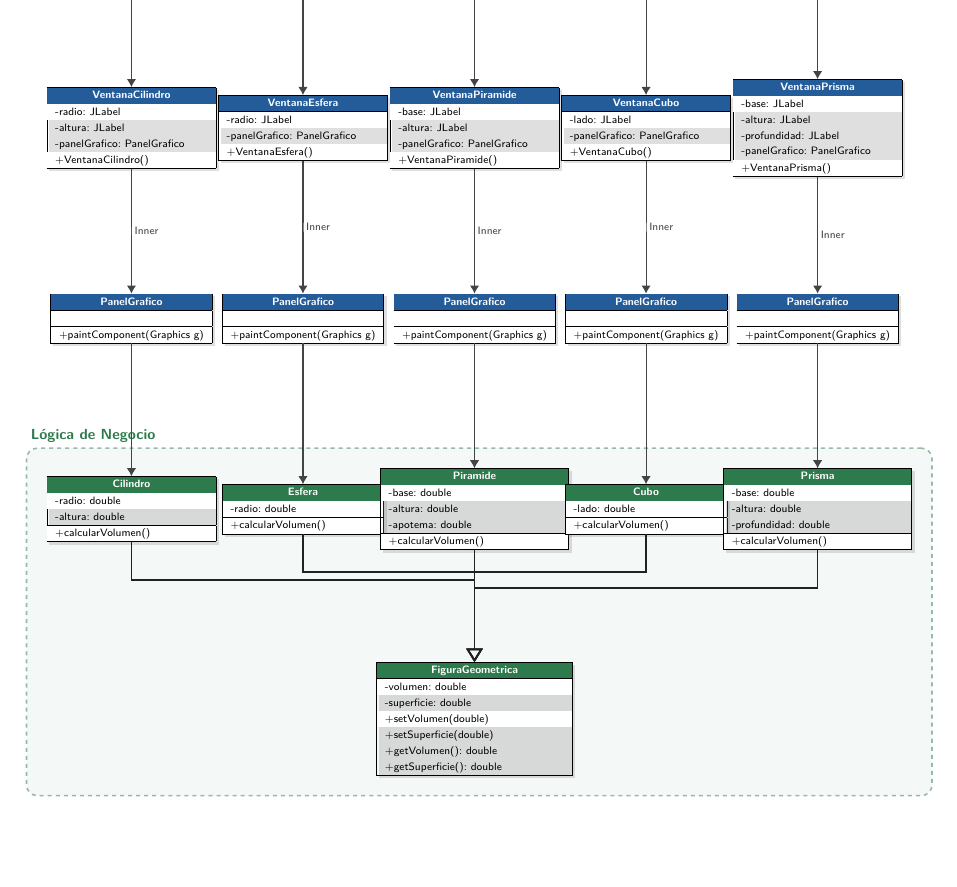
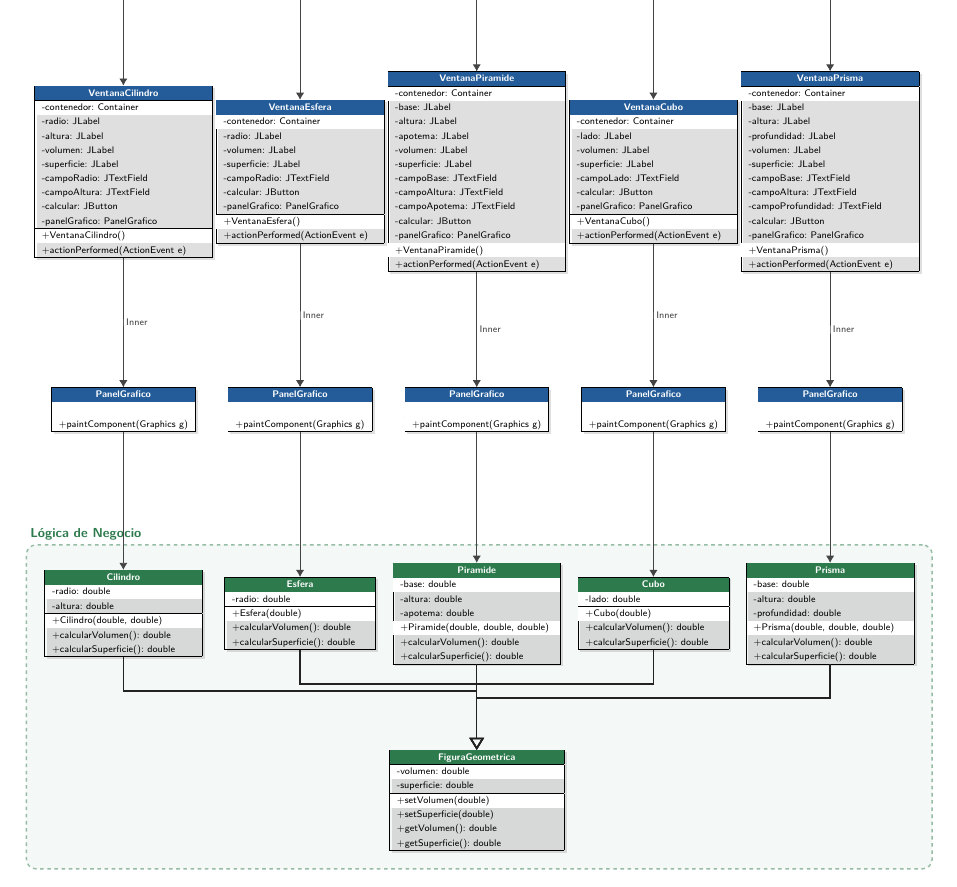
Before and after one commit to cioranemil/poo-trabajo, a LaTeX document (Entregable_Actividad_3.tex): part of page 7 of 8, cut so that both start at the same text. Compiled offline with pdfLaTeX.

Commit message:
Corrigiendo solapamiento en el UML e integrando atributos faltantes

```diff
--- a/Entregable_Actividad_3.tex
+++ b/Entregable_Actividad_3.tex
@@ -375,76 +375,122 @@ Se agregó información de las clases internas (\textit{PanelGrafico}) usadas pa
 +VentanaPrincipal()\\
 +actionPerformed(ActionEvent e)}
 
-\umlclass{VentanaCilindro}{(-9.0,-10.5)}{4.0cm}{headerBlue}{VentanaCilindro}{%
+\umlclass{VentanaCilindro}{(-10.4,-11.5)}{4.8cm}{headerBlue}{VentanaCilindro}{%
+-contenedor: Container\\
 -radio: JLabel\\
 -altura: JLabel\\
+-volumen: JLabel\\
+-superficie: JLabel\\
+-campoRadio: JTextField\\
+-campoAltura: JTextField\\
+-calcular: JButton\\
 -panelGrafico: PanelGrafico}{%
-+VentanaCilindro()}
++VentanaCilindro()\\
++actionPerformed(ActionEvent e)}
 
-\umlclass{PanelCil}{(-9.0,-15.5)}{3.8cm}{headerBlue}{PanelGrafico}{}{+paintComponent(Graphics g)}
+\umlclass{PanelCil}{(-10.4,-18.5)}{3.8cm}{headerBlue}{PanelGrafico}{}{+paintComponent(Graphics g)}
 \draw[association] (VentanaCilindro.south) -- (PanelCil.north) node[label, midway, right] {Inner};
 
-\umlclass{VentanaEsfera}{(-4.5,-10.5)}{4.0cm}{headerBlue}{VentanaEsfera}{%
+\umlclass{VentanaEsfera}{(-5.2,-11.5)}{4.5cm}{headerBlue}{VentanaEsfera}{%
+-contenedor: Container\\
 -radio: JLabel\\
+-volumen: JLabel\\
+-superficie: JLabel\\
+-campoRadio: JTextField\\
+-calcular: JButton\\
 -panelGrafico: PanelGrafico}{%
-+VentanaEsfera()}
++VentanaEsfera()\\
++actionPerformed(ActionEvent e)}
 
-\umlclass{PanelEsf}{(-4.5,-15.5)}{3.8cm}{headerBlue}{PanelGrafico}{}{+paintComponent(Graphics g)}
+\umlclass{PanelEsf}{(-5.2,-18.5)}{3.8cm}{headerBlue}{PanelGrafico}{}{+paintComponent(Graphics g)}
 \draw[association] (VentanaEsfera.south) -- (PanelEsf.north) node[label, midway, right] {Inner};
 
-\umlclass{VentanaPiramide}{(0.0,-10.5)}{4.0cm}{headerBlue}{VentanaPiramide}{%
+\umlclass{VentanaPiramide}{(0.0,-11.5)}{4.8cm}{headerBlue}{VentanaPiramide}{%
+-contenedor: Container\\
 -base: JLabel\\
 -altura: JLabel\\
+-apotema: JLabel\\
+-volumen: JLabel\\
+-superficie: JLabel\\
+-campoBase: JTextField\\
+-campoAltura: JTextField\\
+-campoApotema: JTextField\\
+-calcular: JButton\\
 -panelGrafico: PanelGrafico}{%
-+VentanaPiramide()}
++VentanaPiramide()\\
++actionPerformed(ActionEvent e)}
 
-\umlclass{PanelPir}{(0.0,-15.5)}{3.8cm}{headerBlue}{PanelGrafico}{}{+paintComponent(Graphics g)}
+\umlclass{PanelPir}{(0.0,-18.5)}{3.8cm}{headerBlue}{PanelGrafico}{}{+paintComponent(Graphics g)}
 \draw[association] (VentanaPiramide.south) -- (PanelPir.north) node[label, midway, right] {Inner};
 
-\umlclass{VentanaCubo}{(4.5,-10.5)}{4.0cm}{headerBlue}{VentanaCubo}{%
+\umlclass{VentanaCubo}{(5.2,-11.5)}{4.5cm}{headerBlue}{VentanaCubo}{%
+-contenedor: Container\\
 -lado: JLabel\\
+-volumen: JLabel\\
+-superficie: JLabel\\
+-campoLado: JTextField\\
+-calcular: JButton\\
 -panelGrafico: PanelGrafico}{%
-+VentanaCubo()}
++VentanaCubo()\\
++actionPerformed(ActionEvent e)}
 
-\umlclass{PanelCubo}{(4.5,-15.5)}{3.8cm}{headerBlue}{PanelGrafico}{}{+paintComponent(Graphics g)}
+\umlclass{PanelCubo}{(5.2,-18.5)}{3.8cm}{headerBlue}{PanelGrafico}{}{+paintComponent(Graphics g)}
 \draw[association] (VentanaCubo.south) -- (PanelCubo.north) node[label, midway, right] {Inner};
 
-\umlclass{VentanaPrisma}{(9.0,-10.5)}{4.0cm}{headerBlue}{VentanaPrisma}{%
+\umlclass{VentanaPrisma}{(10.4,-11.5)}{4.8cm}{headerBlue}{VentanaPrisma}{%
+-contenedor: Container\\
 -base: JLabel\\
 -altura: JLabel\\
 -profundidad: JLabel\\
+-volumen: JLabel\\
+-superficie: JLabel\\
+-campoBase: JTextField\\
+-campoAltura: JTextField\\
+-campoProfundidad: JTextField\\
+-calcular: JButton\\
 -panelGrafico: PanelGrafico}{%
-+VentanaPrisma()}
++VentanaPrisma()\\
++actionPerformed(ActionEvent e)}
 
-\umlclass{PanelPri}{(9.0,-15.5)}{3.8cm}{headerBlue}{PanelGrafico}{}{+paintComponent(Graphics g)}
+\umlclass{PanelPri}{(10.4,-18.5)}{3.8cm}{headerBlue}{PanelGrafico}{}{+paintComponent(Graphics g)}
 \draw[association] (VentanaPrisma.south) -- (PanelPri.north) node[label, midway, right] {Inner};
 
-\umlclass{Cilindro}{(-9.0,-20.5)}{4.0cm}{headerGreen}{Cilindro}{%
+\umlclass{Cilindro}{(-10.4,-24.5)}{4.2cm}{headerGreen}{Cilindro}{%
 -radio: double\\
 -altura: double}{%
-+calcularVolumen()}
++Cilindro(double, double)\\
++calcularVolumen(): double\\
++calcularSuperficie(): double}
 
-\umlclass{Esfera}{(-4.5,-20.5)}{3.8cm}{headerGreen}{Esfera}{%
+\umlclass{Esfera}{(-5.2,-24.5)}{4.0cm}{headerGreen}{Esfera}{%
 -radio: double}{%
-+calcularVolumen()}
++Esfera(double)\\
++calcularVolumen(): double\\
++calcularSuperficie(): double}
 
-\umlclass{Piramide}{(0.0,-20.5)}{4.5cm}{headerGreen}{Piramide}{%
+\umlclass{Piramide}{(0.0,-24.5)}{4.5cm}{headerGreen}{Piramide}{%
 -base: double\\
 -altura: double\\
 -apotema: double}{%
-+calcularVolumen()}
++Piramide(double, double, double)\\
++calcularVolumen(): double\\
++calcularSuperficie(): double}
 
-\umlclass{Cubo}{(4.5,-20.5)}{3.8cm}{headerGreen}{Cubo}{%
+\umlclass{Cubo}{(5.2,-24.5)}{4.0cm}{headerGreen}{Cubo}{%
 -lado: double}{%
-+calcularVolumen()}
++Cubo(double)\\
++calcularVolumen(): double\\
++calcularSuperficie(): double}
 
-\umlclass{Prisma}{(9.0,-20.5)}{4.5cm}{headerGreen}{Prisma}{%
+\umlclass{Prisma}{(10.4,-24.5)}{4.5cm}{headerGreen}{Prisma}{%
 -base: double\\
 -altura: double\\
 -profundidad: double}{%
-+calcularVolumen()}
++Prisma(double, double, double)\\
++calcularVolumen(): double\\
++calcularSuperficie(): double}
 
-\umlclass{FiguraGeometrica}{(0.0,-26.0)}{4.7cm}{headerGreen}{FiguraGeometrica}{%
+\umlclass{FiguraGeometrica}{(0.0,-30.0)}{4.7cm}{headerGreen}{FiguraGeometrica}{%
 -volumen: double\\
 -superficie: double}{%
 +setVolumen(double)\\
```
Also changed, not shown: Entregable_Actividad_3.pdf, imagenes/11.PNG, imagenes/12.PNG (added), imagenes/5.PNG, imagenes/6.PNG, imagenes/7.PNG, imagenes/8.PNG, 4 other files.
